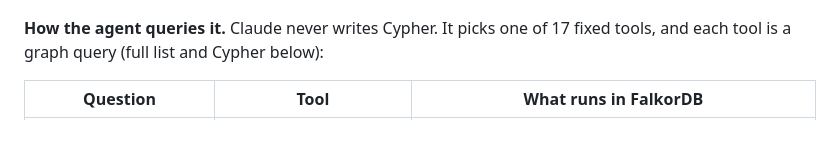
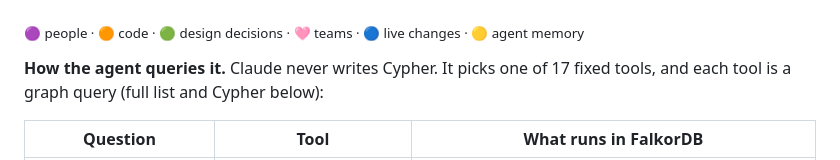
Before and after one commit to kaushikkannan2/inheritance, a Markdown page: README.md, the part around one of its changes. Drawn GitHub-style; blank space fills up the shorter version.

Commit message:
README: color-coded graph map diagram
Co-Authored-By: Claude Opus 5.5 <noreply@anthropic.com>
Claude-Session: https://claude.ai/code/session_01Fc5F8EzEi6rbMgM4ZgK2qa

````diff
--- a/README.md
+++ b/README.md
@@ -40,4 +64,6 @@ flowchart LR
 ```
+
+<sub>🟣 people · 🟠 code · 🟢 design decisions · 🩷 teams · 🔵 live changes · 🟡 agent memory</sub>
 
 **How the agent queries it.** Claude never writes Cypher. It picks one of 17 fixed tools, and
 each tool is a graph query (full list and Cypher below):
````
Also changed, not shown: other parts of README.md (+36 -12 lines).
